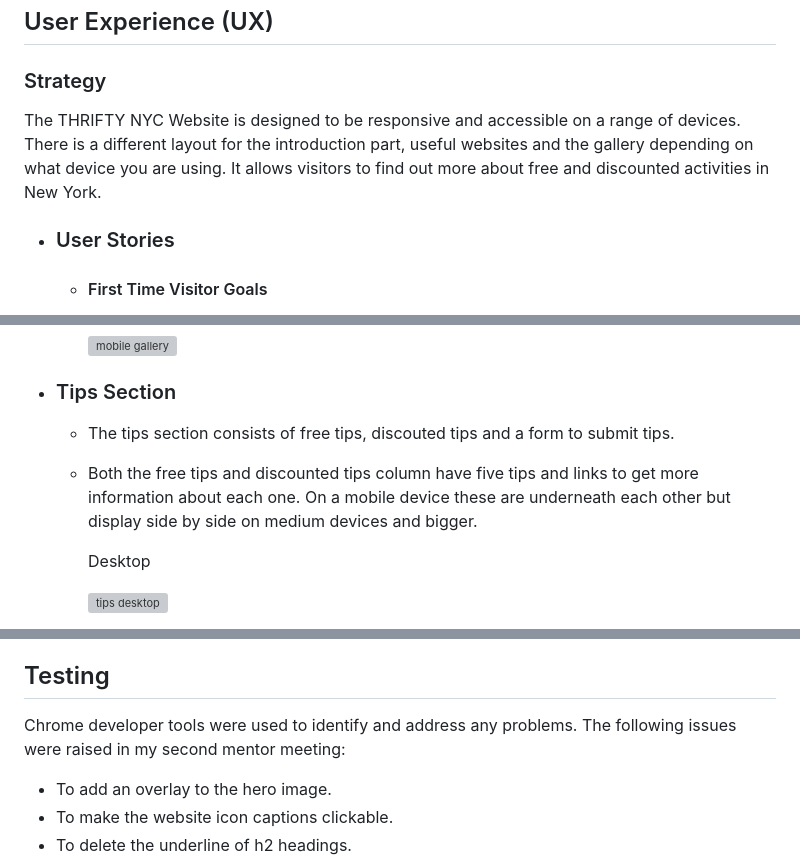
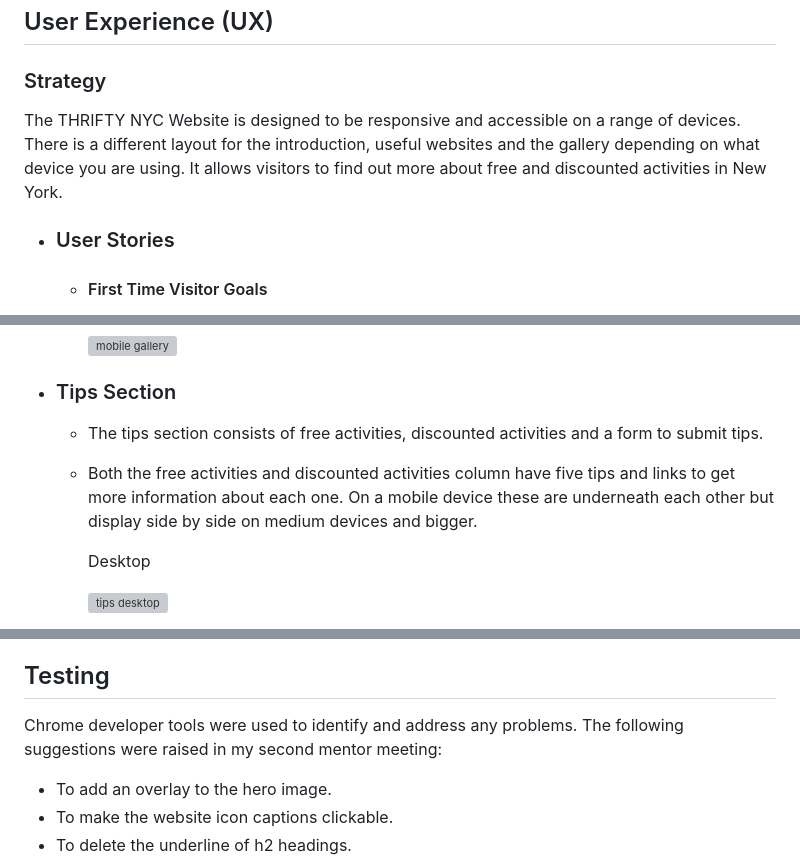
Before and after one commit to Cath127/mp1-new-york, a Markdown page: README.md, 3 parts joined by grey strips. Drawn GitHub-style; grey boxes are pictures that could not be loaded.

```diff
--- a/README.md
+++ b/README.md
@@ -42,7 +42,7 @@ The site has been built using HTML5, CSS3 and Bootstrap for the Milestone 1 proj
 
 ## User Experience (UX)
 ### Strategy
-The THRIFTY NYC Website is designed to be responsive and accessible on a range of devices.  There is a different layout for the introduction part, useful websites and the gallery depending on what device you are using.  It allows visitors to find out more about free and discounted activities in New York.
+The THRIFTY NYC Website is designed to be responsive and accessible on a range of devices.  There is a different layout for the introduction, useful websites and the gallery depending on what device you are using.  It allows visitors to find out more about free and discounted activities in New York.
 
 * ### User Stories
   * #### First Time Visitor Goals
@@ -176,10 +189,9 @@ The THRIFTY NYC Website is designed to be responsive and accessible on a range o
       ![mobile gallery](https://github.com/Cath127/mp1-new-york/assets/153606011/a4ea5b9c-4057-4d4c-bd1b-7e60c7fd8f9d)
 
  * ### Tips Section
-    * The tips section consists of free tips, discouted tips and a form to submit tips.
+    * The tips section consists of free activities, discounted activities and a form to submit tips.
 
-    * Both the free tips and discounted tips column have five tips and links to get more information about each one.  On a mobile
-      device these are underneath each other but display side by side on medium devices and bigger.
+    * Both the free activities and discounted activities column have five tips and links to get more information about each one.  On a  mobile device these are underneath each other but display side by side on medium devices and bigger.
 
       Desktop
 
@@ -241,7 +253,7 @@ The THRIFTY NYC Website is designed to be responsive and accessible on a range o
 ## Testing
 
   Chrome developer tools were used to identify and address any problems.
-  The following issues were raised in my second mentor meeting:
+  The following suggestions were raised in my second mentor meeting:
 
   * To add an overlay to the hero image.
   * To make the website icon captions clickable.
```
Also changed, not shown: other parts of README.md (+24 -11 lines).
